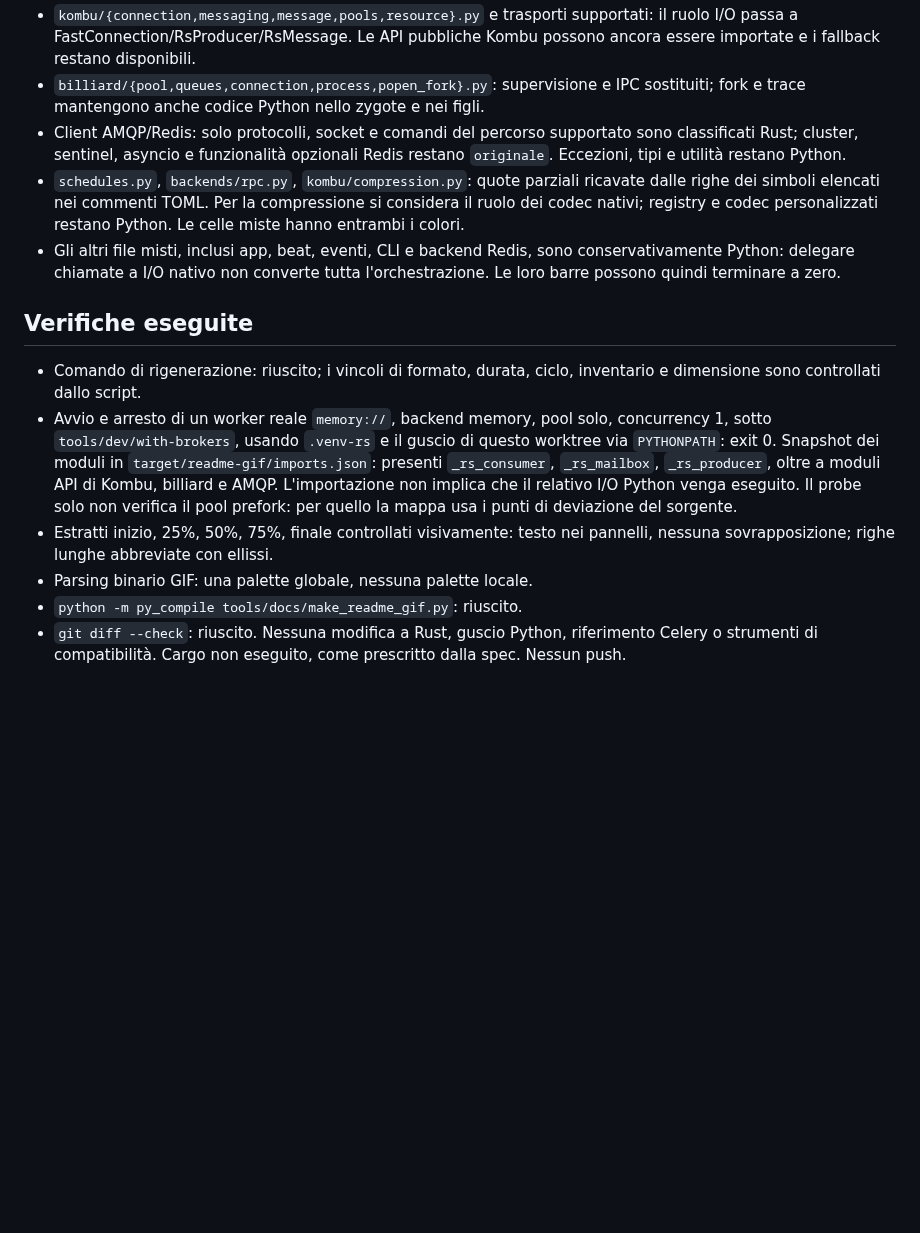
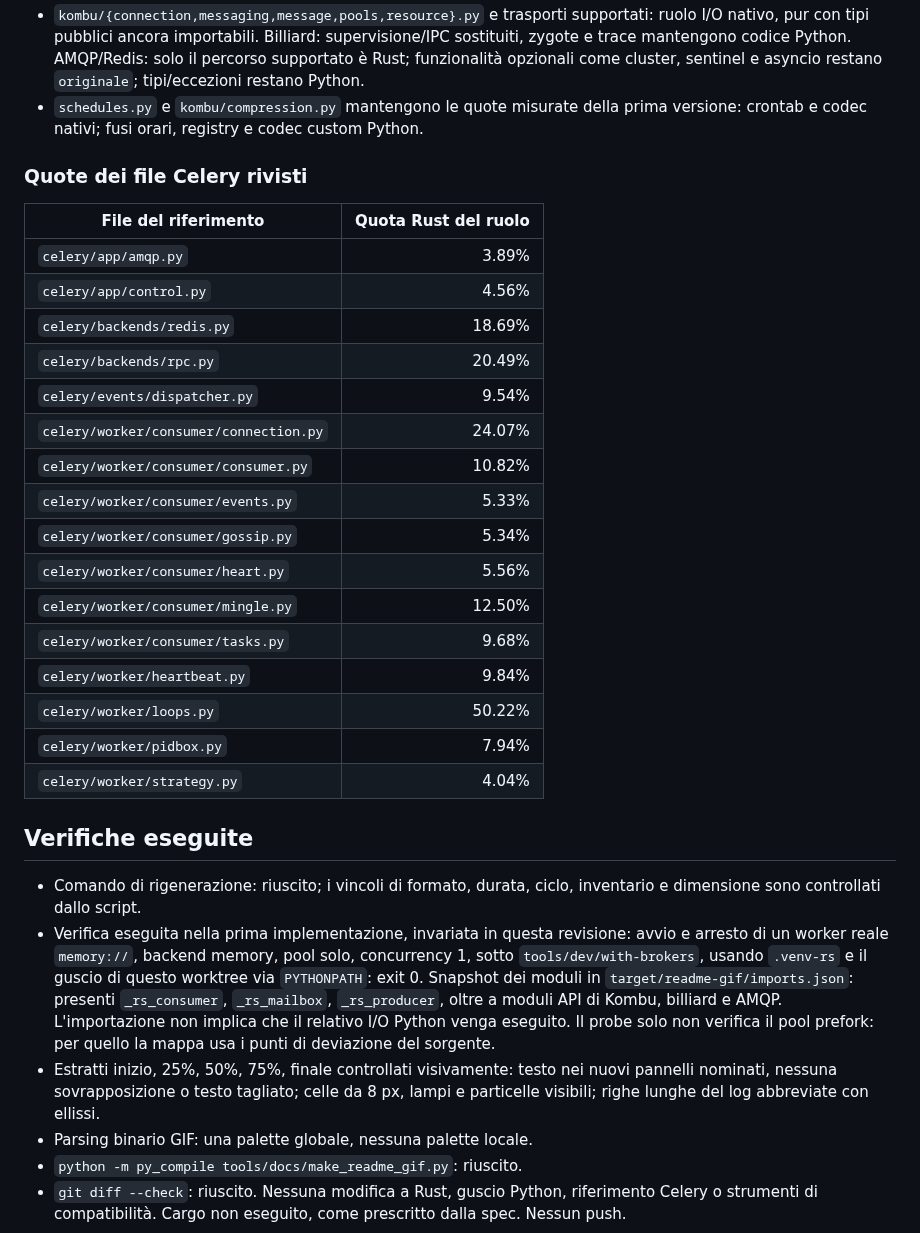
Before and after one commit to TomP321/celery-rs, a Markdown page: tools/docs/conversion-report.md, the part around one of its changes. Drawn GitHub-style; blank space fills up the shorter version.

```diff
--- a/tools/docs/conversion-report.md
+++ b/tools/docs/conversion-report.md
@@ -47,24 +82,38 @@ Le misure del riepilogo provengono dal README e dal commit della flotta 10b
 - `kombu/{connection,messaging,message,pools,resource}.py` e trasporti supportati:
-  il ruolo I/O passa a FastConnection/RsProducer/RsMessage. Le API pubbliche Kombu
-  possono ancora essere importate e i fallback restano disponibili.
-- `billiard/{pool,queues,connection,process,popen_fork}.py`: supervisione e IPC
-  sostituiti; fork e trace mantengono anche codice Python nello zygote e nei figli.
-- Client AMQP/Redis: solo protocolli, socket e comandi del percorso supportato
-  sono classificati Rust; cluster, sentinel, asyncio e funzionalità opzionali
-  Redis restano `originale`. Eccezioni, tipi e utilità restano Python.
-- `schedules.py`, `backends/rpc.py`, `kombu/compression.py`: quote parziali
-  ricavate dalle righe dei simboli elencati nei commenti TOML. Per la compressione
-  si considera il ruolo dei codec nativi; registry e codec personalizzati restano
-  Python. Le celle miste hanno entrambi i colori.
-- Gli altri file misti, inclusi app, beat, eventi, CLI e backend Redis, sono
-  conservativamente Python: delegare chiamate a I/O nativo non converte tutta
-  l'orchestrazione. Le loro barre possono quindi terminare a zero.
+  ruolo I/O nativo, pur con tipi pubblici ancora importabili. Billiard:
+  supervisione/IPC sostituiti, zygote e trace mantengono codice Python.
+  AMQP/Redis: solo il percorso supportato è Rust; funzionalità opzionali come
+  cluster, sentinel e asyncio restano `originale`; tipi/eccezioni restano Python.
+- `schedules.py` e `kombu/compression.py` mantengono le quote misurate della
+  prima versione: crontab e codec nativi; fusi orari, registry e codec custom Python.
+
+### Quote dei file Celery rivisti
+
+| File del riferimento | Quota Rust del ruolo |
+|---|---:|
+| `celery/app/amqp.py` | 3.89% |
+| `celery/app/control.py` | 4.56% |
+| `celery/backends/redis.py` | 18.69% |
+| `celery/backends/rpc.py` | 20.49% |
+| `celery/events/dispatcher.py` | 9.54% |
+| `celery/worker/consumer/connection.py` | 24.07% |
+| `celery/worker/consumer/consumer.py` | 10.82% |
+| `celery/worker/consumer/events.py` | 5.33% |
+| `celery/worker/consumer/gossip.py` | 5.34% |
+| `celery/worker/consumer/heart.py` | 5.56% |
+| `celery/worker/consumer/mingle.py` | 12.50% |
+| `celery/worker/consumer/tasks.py` | 9.68% |
+| `celery/worker/heartbeat.py` | 9.84% |
+| `celery/worker/loops.py` | 50.22% |
+| `celery/worker/pidbox.py` | 7.94% |
+| `celery/worker/strategy.py` | 4.04% |
 
 ## Verifiche eseguite
 
 - Comando di rigenerazione: riuscito; i vincoli di formato, durata, ciclo,
   inventario e dimensione sono controllati dallo script.
-- Avvio e arresto di un worker reale `memory://`, backend memory, pool solo,
+- Verifica eseguita nella prima implementazione, invariata in questa revisione:
+  avvio e arresto di un worker reale `memory://`, backend memory, pool solo,
   concurrency 1, sotto `tools/dev/with-brokers`, usando `.venv-rs` e il guscio
   di questo worktree via `PYTHONPATH`: exit 0. Snapshot dei moduli in
   `target/readme-gif/imports.json`: presenti `_rs_consumer`, `_rs_mailbox`,
@@ -72,7 +121,8 @@ Le misure del riepilogo provengono dal README e dal commit della flotta 10b
   non implica che il relativo I/O Python venga eseguito. Il probe solo non
   verifica il pool prefork: per quello la mappa usa i punti di deviazione del sorgente.
 - Estratti inizio, 25%, 50%, 75%, finale controllati visivamente: testo nei
-  pannelli, nessuna sovrapposizione; righe lunghe abbreviate con ellissi.
+  nuovi pannelli nominati, nessuna sovrapposizione o testo tagliato; celle da 8 px,
+  lampi e particelle visibili; righe lunghe del log abbreviate con ellissi.
 - Parsing binario GIF: una palette globale, nessuna palette locale.
 - `python -m py_compile tools/docs/make_readme_gif.py`: riuscito.
 - `git diff --check`: riuscito. Nessuna modifica a Rust, guscio Python,
```
Also changed, not shown: other parts of tools/docs/conversion-report.md (+45 -10 lines), docs/assets/celery-rs-conversione.gif, 2 other files.
